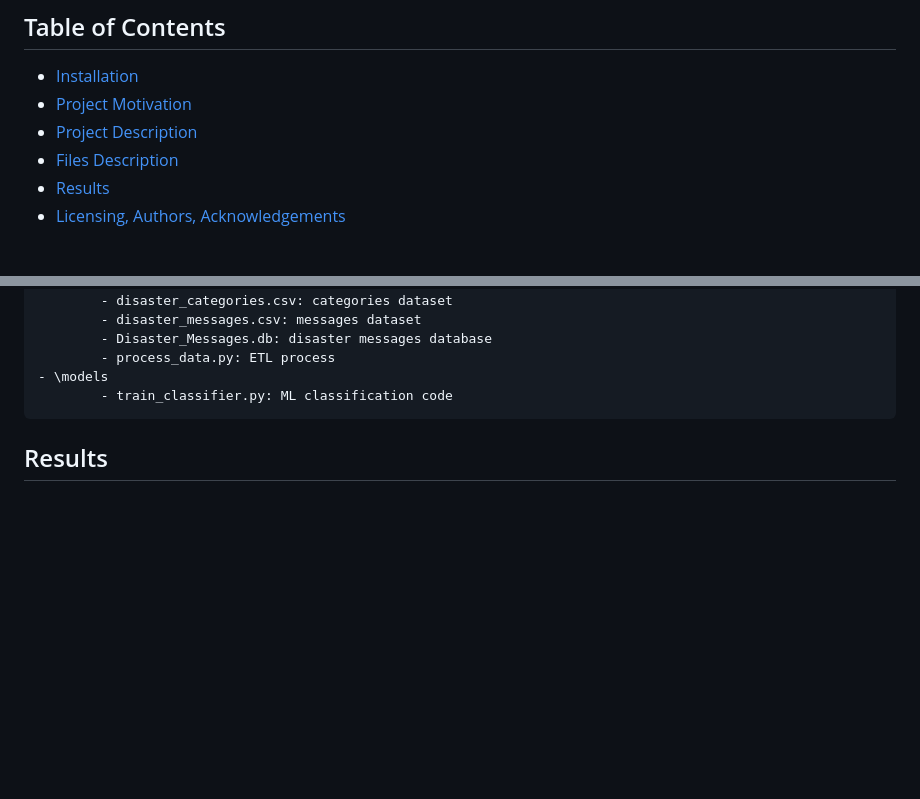
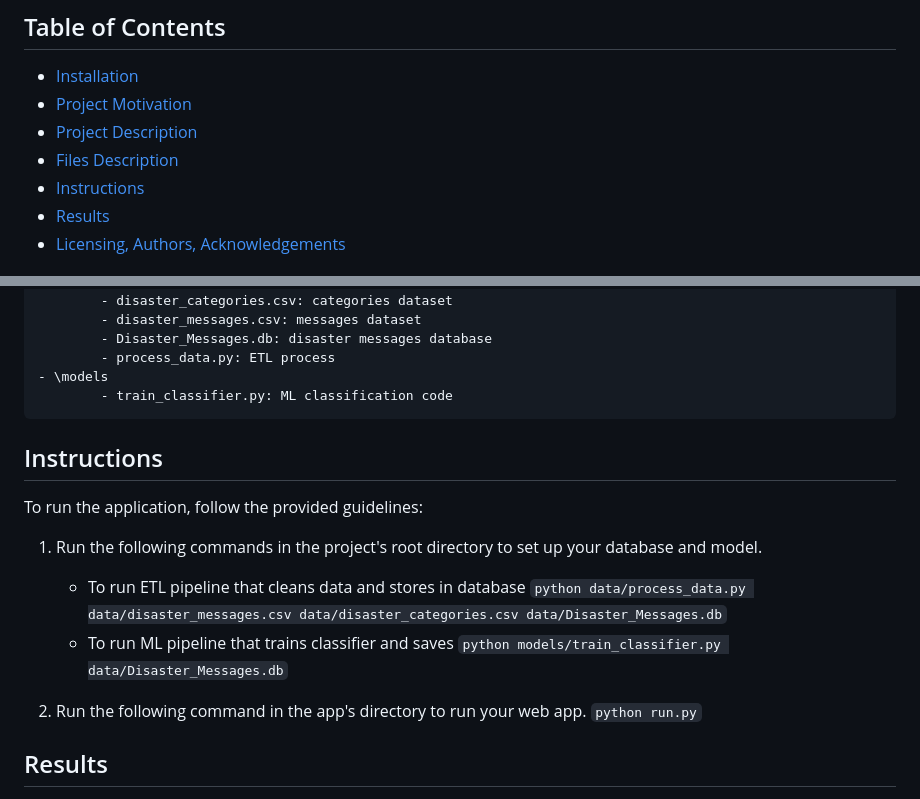
Before and after one commit to jbo1881/Project2_Disaster_Response_Pipeline_Udacity, a Markdown page: README.md, 2 parts joined by grey strips. Rendered like a GitHub page; blank space fills up the shorter version.

```diff
--- a/README.md
+++ b/README.md
@@ -6,6 +6,7 @@
 - [Project Motivation](#project-motivation)
 - [Project Description](#project-description)
 - [Files Description](#files-description)
+- [Instructions](#instructions)
 - [Results](#results)
 - [Licensing, Authors, Acknowledgements](#licensing-authors-acknowledgements)
 
@@ -90,7 +91,19 @@ The file structure is organized as follows:
 			- train_classifier.py: ML classification code
 
 
+## Instructions
 
+To run the application, follow the provided guidelines:
+
+1. Run the following commands in the project's root directory to set up your database and model.
+
+    - To run ETL pipeline that cleans data and stores in database
+        `python data/process_data.py data/disaster_messages.csv data/disaster_categories.csv data/Disaster_Messages.db`
+    - To run ML pipeline that trains classifier and saves
+        `python models/train_classifier.py data/Disaster_Messages.db`
+
+2. Run the following command in the app's directory to run your web app.
+    `python run.py`
 
 ## Results
 
```
